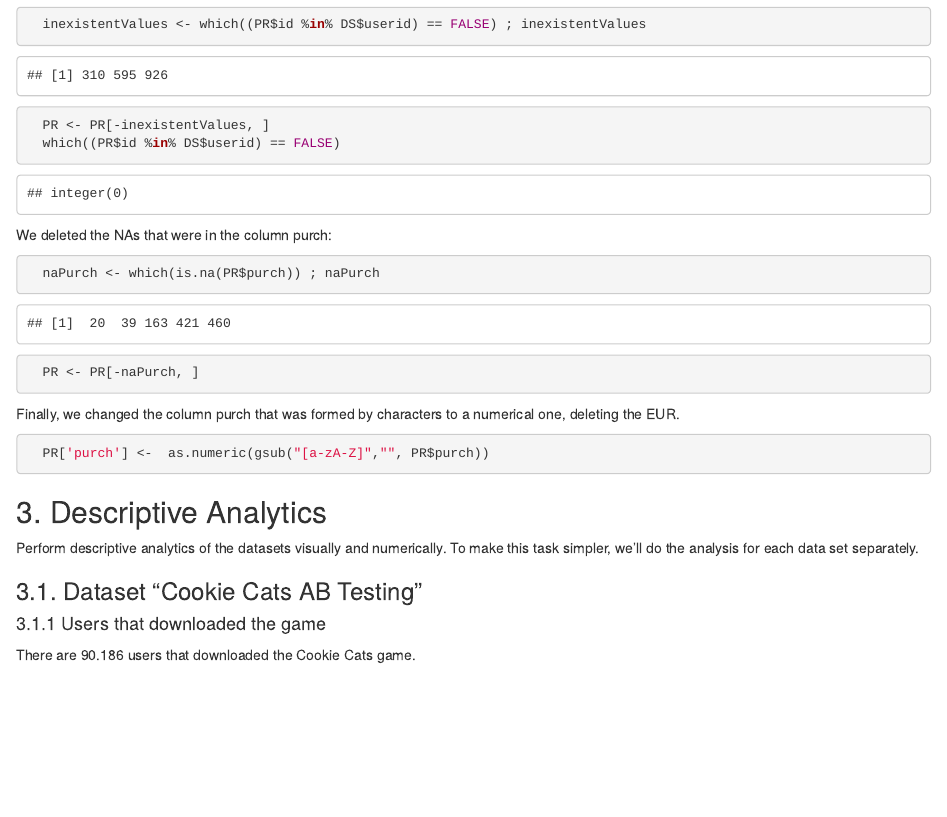
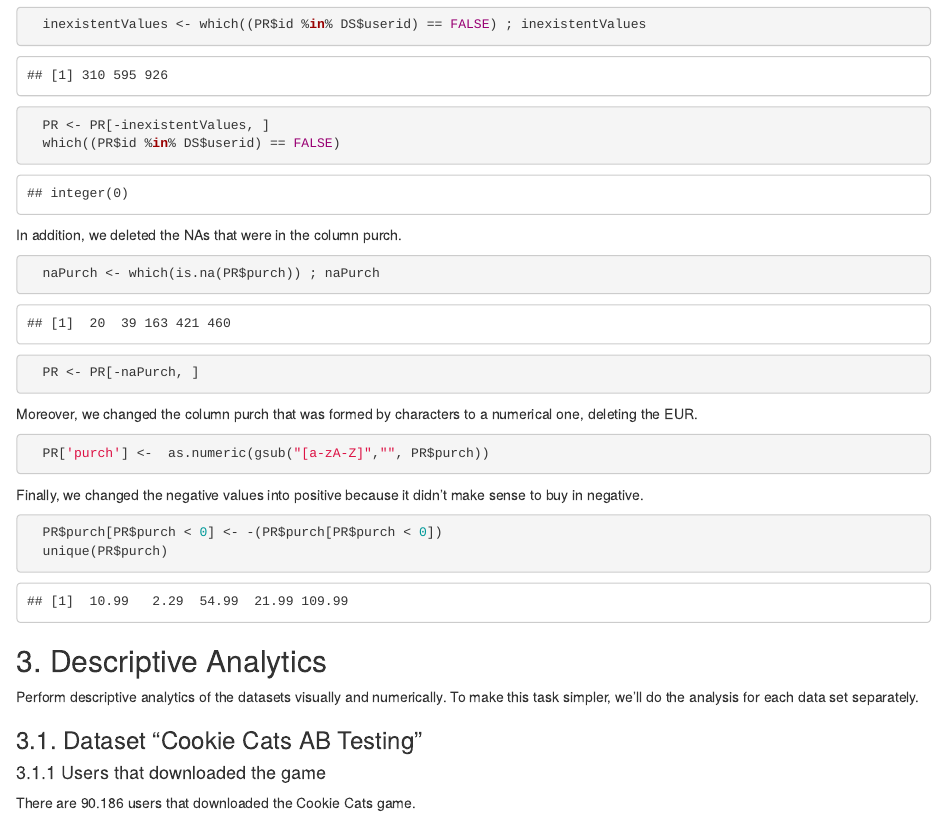
Before and after one commit to edu1010/Analysing-Cookie-Cats-Data-Analytics-Project, an R Markdown document (Project_AnalysingCookieCats.Rmd): the page in a window 1100 px wide, from 1560 px down. Rendered offline with R 4.5, knitr and Pandoc, with nearby package versions.

Commit message:
last preprocressing, negative to positive

````diff
--- a/Project_AnalysingCookieCats.Rmd
+++ b/Project_AnalysingCookieCats.Rmd
@@ -63,15 +63,23 @@ For the "Cookie Cats Purchases" dataset we discovered that the NA from the previ
   PR <- PR[-inexistentValues, ]
   which((PR$id %in% DS$userid) == FALSE)
 ```
-We deleted the NAs that were in the column purch:
+In addition, we deleted the NAs that were in the column purch.
 ```{r Preprocessing NAs from variable purch}
   naPurch <- which(is.na(PR$purch)) ; naPurch
   PR <- PR[-naPurch, ]
 ```
-Finally, we changed the column purch that was formed by characters to a numerical one, deleting the EUR.
+Moreover, we changed the column purch that was formed by characters to a numerical one, deleting the EUR.
 ```{r Preprocessing variable purch}
   PR['purch'] <-  as.numeric(gsub("[a-zA-Z]","", PR$purch))
 ```
+
+Finally, we changed the negative values into positive because it didn't make sense to buy in negative.
+```{r Changing negative values into positive}
+  PR$purch[PR$purch < 0] <- -(PR$purch[PR$purch < 0])
+  unique(PR$purch)
+```
+
+
 
 ## 3. Descriptive Analytics
 
````
